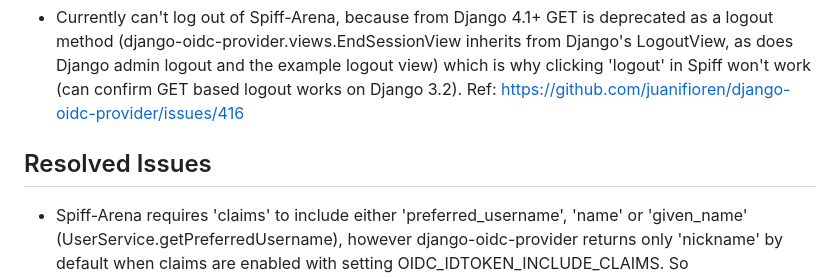
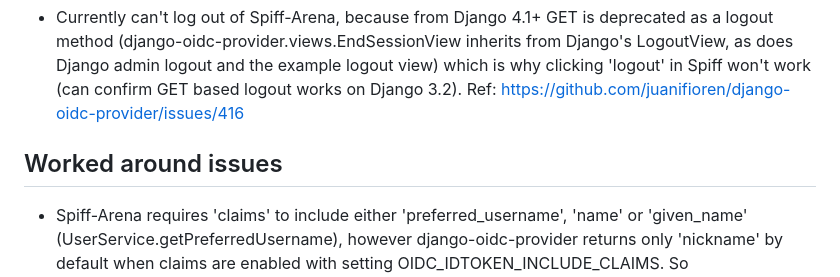
Before and after one commit to fzzylogic/django-oidc-provider-spiff-arena-demo, a Markdown page: README.md, the part around the change. Rendered like a GitHub page.

Commit message:
docs: nits

```diff
--- a/README.md
+++ b/README.md
@@ -106,7 +106,7 @@ Launch Docker based on docker-compose.yml config:
   won't work (can confirm GET based logout works on Django 3.2).
   Ref: https://github.com/juanifioren/django-oidc-provider/issues/416
 
-## Resolved Issues
+## Worked around issues
 
 - Spiff-Arena requires 'claims' to include either 'preferred_username',
   'name' or 'given_name' (UserService.getPreferredUsername), however
```
